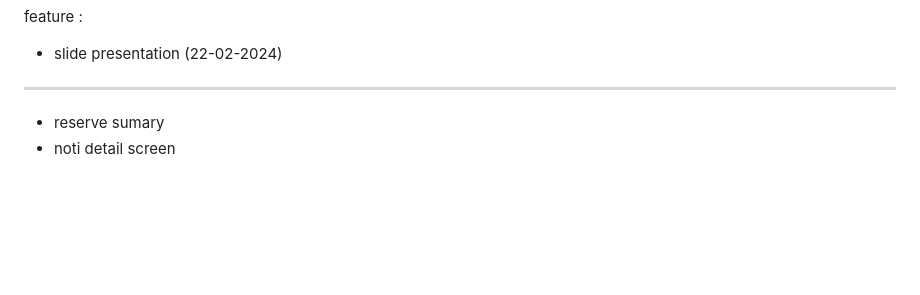
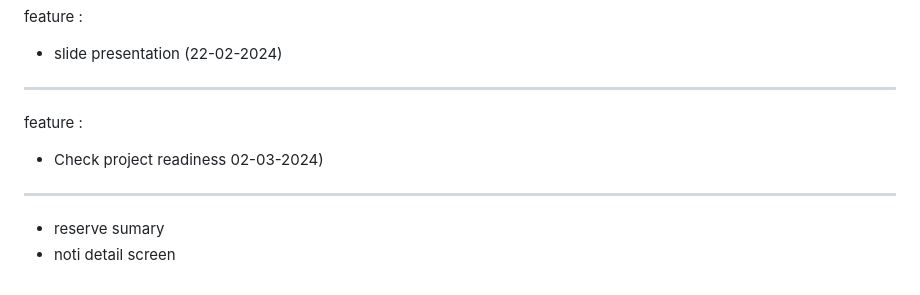
Before and after one commit to WatcharapolxFa/Computer-Engineer-Kmitl, a Markdown page: Project-kmitl/README.md, the part around the change. Rendered like a GitHub page; blank space fills up the shorter version.

```diff
--- a/Project-kmitl/README.md
+++ b/Project-kmitl/README.md
@@ -132,6 +132,9 @@ feature :
 - slide presentation
 (22-02-2024)
 --------------------------------------------
-
+feature :
+- Check project readiness
+02-03-2024)
+--------------------------------------------
 - reserve sumary
 - noti detail screen
```
